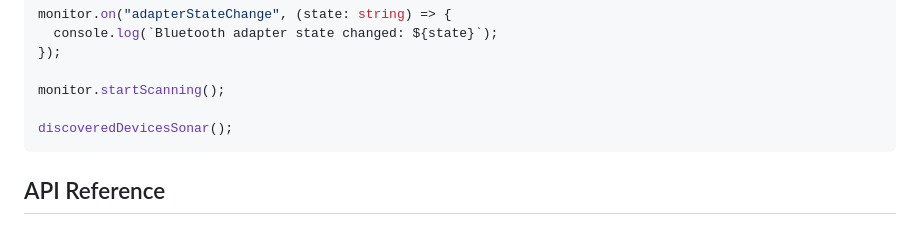
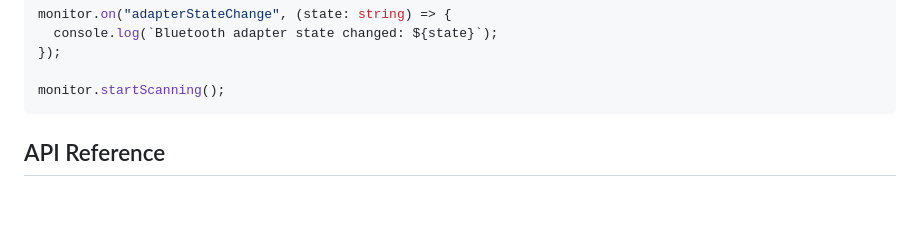
Before and after one commit to shmatul/multidevice-bluetooth-heart-rate-monitor, a Markdown page: README.md, the part around the change. GitHub-like rendering; blank space fills up the shorter version.

Commit message:
update readme - fixes

````diff
--- a/README.md
+++ b/README.md
@@ -63,8 +63,6 @@ monitor.on("adapterStateChange", (state: string) => {
 });
 
 monitor.startScanning();
-
-discoveredDevicesSonar();
 ```
 
 ## API Reference
````
